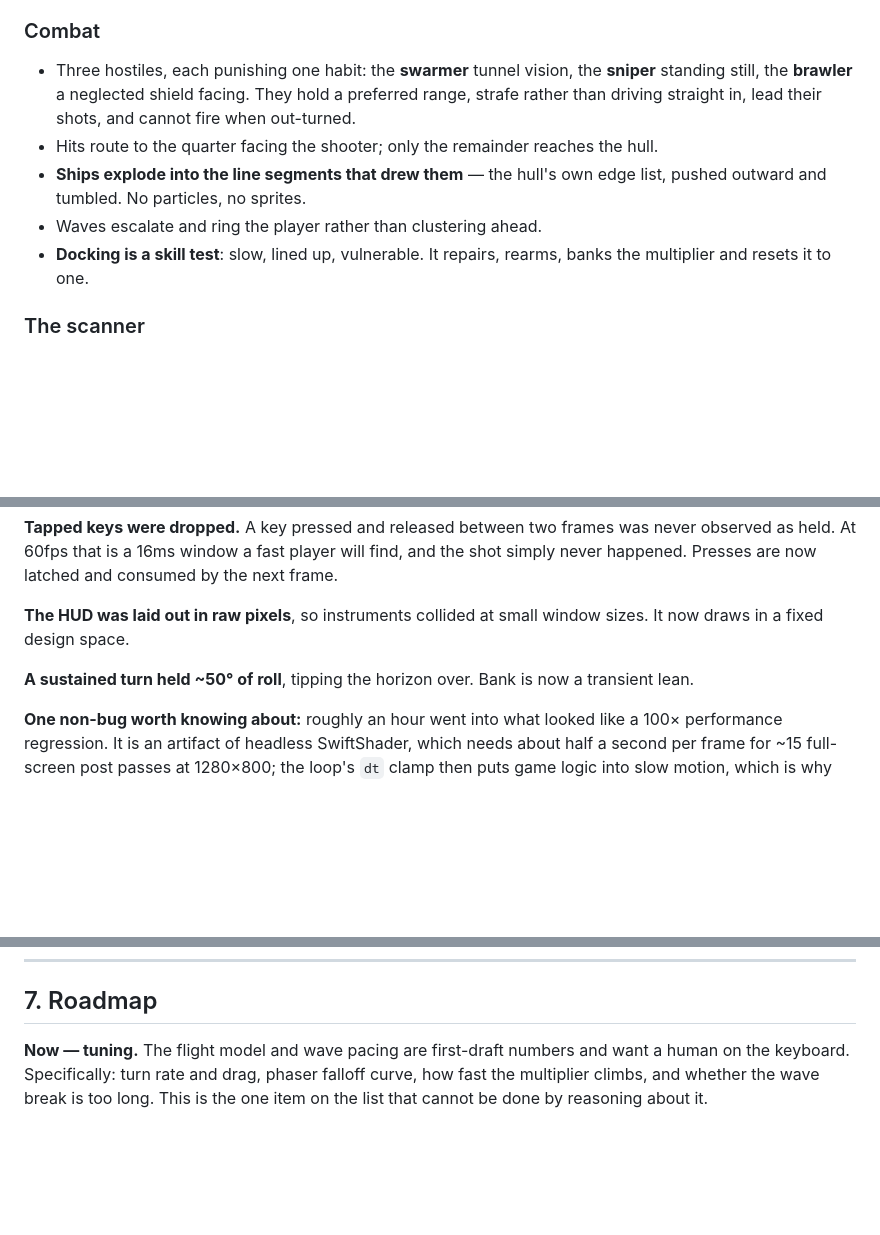
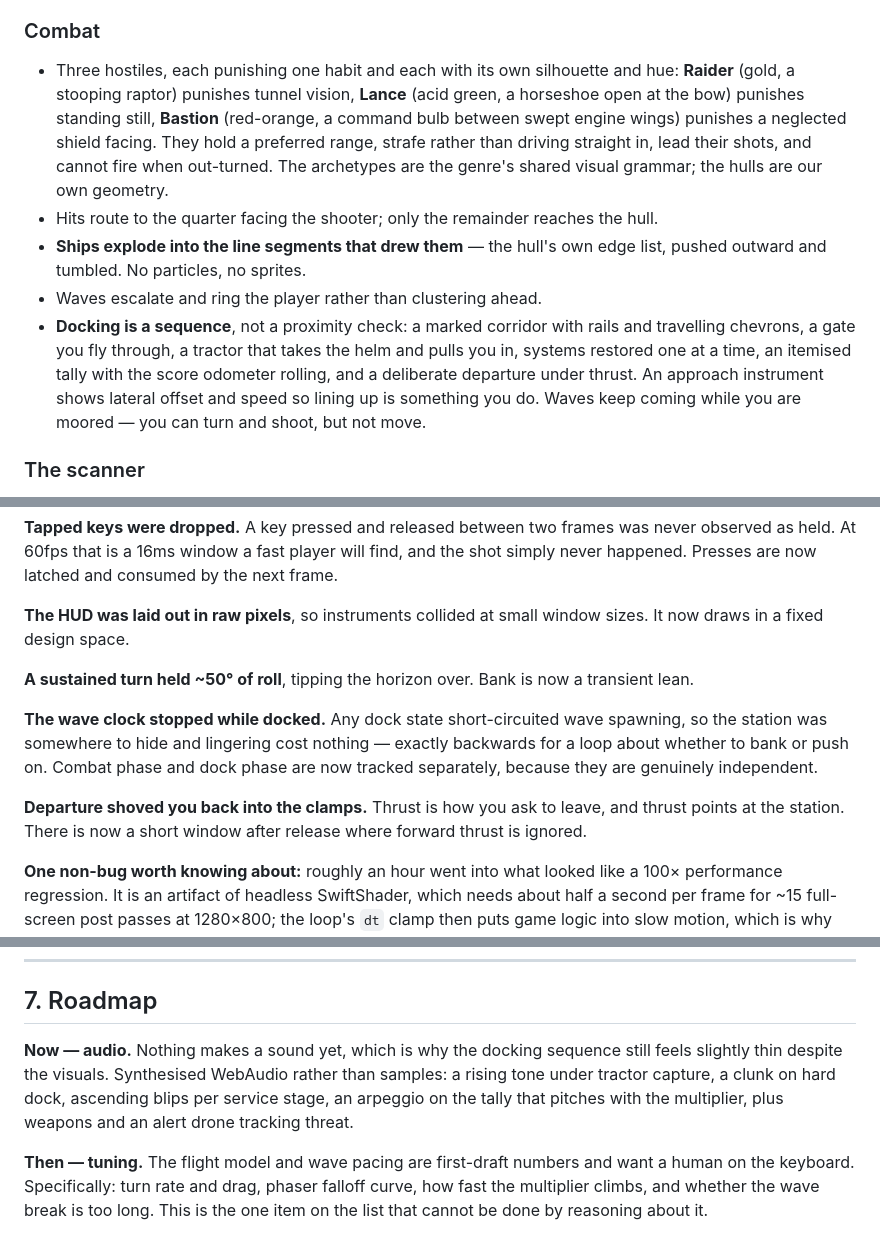
Before and after one commit to pniessen/star-trek, a Markdown page: docs/status.md, 3 parts joined by grey strips. GitHub-like rendering; blank space fills up the shorter version.

```diff
--- a/docs/status.md
+++ b/docs/status.md
@@ -87,17 +87,24 @@ scene → bloom → phosphor persistence → CRT glass → output encode → scr
 
 ### Combat
 
-- Three hostiles, each punishing one habit: the **swarmer** tunnel vision, the
-  **sniper** standing still, the **brawler** a neglected shield facing. They
-  hold a preferred range, strafe rather than driving straight in, lead their
-  shots, and cannot fire when out-turned.
+- Three hostiles, each punishing one habit and each with its own silhouette and
+  hue: **Raider** (gold, a stooping raptor) punishes tunnel vision, **Lance**
+  (acid green, a horseshoe open at the bow) punishes standing still, **Bastion**
+  (red-orange, a command bulb between swept engine wings) punishes a neglected
+  shield facing. They hold a preferred range, strafe rather than driving straight
+  in, lead their shots, and cannot fire when out-turned. The archetypes are the
+  genre's shared visual grammar; the hulls are our own geometry.
 - Hits route to the quarter facing the shooter; only the remainder reaches the
   hull.
 - **Ships explode into the line segments that drew them** — the hull's own edge
   list, pushed outward and tumbled. No particles, no sprites.
 - Waves escalate and ring the player rather than clustering ahead.
-- **Docking is a skill test**: slow, lined up, vulnerable. It repairs, rearms,
-  banks the multiplier and resets it to one.
+- **Docking is a sequence**, not a proximity check: a marked corridor with rails
+  and travelling chevrons, a gate you fly through, a tractor that takes the helm
+  and pulls you in, systems restored one at a time, an itemised tally with the
+  score odometer rolling, and a deliberate departure under thrust. An approach
+  instrument shows lateral offset and speed so lining up is something you do.
+  Waves keep coming while you are moored — you can turn and shoot, but not move.
 
 ### The scanner
 
@@ -142,6 +149,15 @@ sizes. It now draws in a fixed design space.
 **A sustained turn held ~50° of roll**, tipping the horizon over. Bank is now a
 transient lean.
 
+**The wave clock stopped while docked.** Any dock state short-circuited wave
+spawning, so the station was somewhere to hide and lingering cost nothing —
+exactly backwards for a loop about whether to bank or push on. Combat phase and
+dock phase are now tracked separately, because they are genuinely independent.
+
+**Departure shoved you back into the clamps.** Thrust is how you ask to leave,
+and thrust points at the station. There is now a short window after release
+where forward thrust is ignored.
+
 **One non-bug worth knowing about:** roughly an hour went into what looked like
 a 100× performance regression. It is an artifact of headless SwiftShader, which
 needs about half a second per frame for ~15 full-screen post passes at
@@ -185,7 +201,13 @@ takes longer than the run, the layer has failed and we cut it back.
 
 ## 7. Roadmap
 
-**Now — tuning.** The flight model and wave pacing are first-draft numbers and
+**Now — audio.** Nothing makes a sound yet, which is why the docking sequence
+still feels slightly thin despite the visuals. Synthesised WebAudio rather than
+samples: a rising tone under tractor capture, a clunk on hard dock, ascending
+blips per service stage, an arpeggio on the tally that pitches with the
+multiplier, plus weapons and an alert drone tracking threat.
+
+**Then — tuning.** The flight model and wave pacing are first-draft numbers and
 want a human on the keyboard. Specifically: turn rate and drag, phaser falloff
 curve, how fast the multiplier climbs, and whether the wave break is too long.
 This is the one item on the list that cannot be done by reasoning about it.
```
Also changed, not shown: CLAUDE.md (added, +106 -0 lines), README.md (+5 -1 lines).
